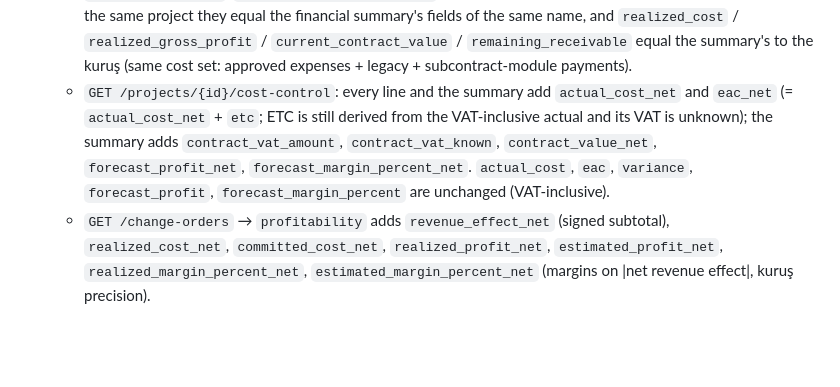
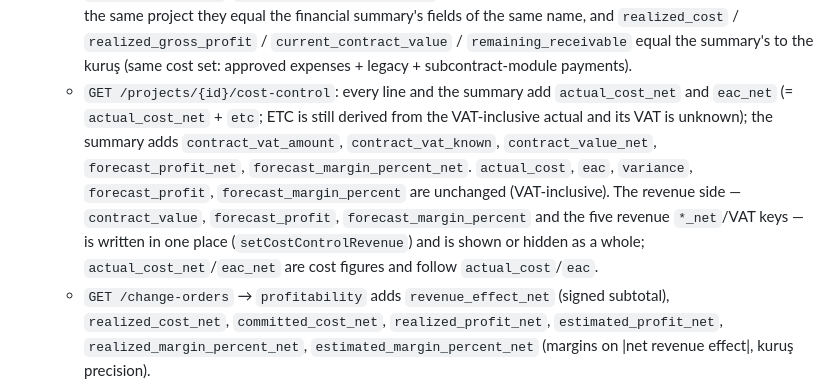
Before and after one commit to Savanooo/ARVEND, a Markdown page: mobile/API_CONTRACT.md, the part around the change. Drawn GitHub-style; blank space fills up the shorter version.

Commit message:
docs(api): Cost Control revenue fields and their VAT-exclusive figures share visibility
Co-Authored-By: Claude Opus 5.5 <noreply@anthropic.com>

```diff
--- a/mobile/API_CONTRACT.md
+++ b/mobile/API_CONTRACT.md
@@ -185,7 +185,7 @@ to backend enforcement)
 - Financial summary VAT fields: `contract_vat_amount`, `contract_vat_known`, `current_contract_value_net`, `expense_vat_total` (VAT inside approved, non-voided expenses), `realized_cost_net`, `committed_cost_net`, `forecast_cost_net` (budget basis = Cost Control's `eac_net` + legacy subcontractors; EAC contains no uncoded expense, so only the VAT of cost-coded expenses comes out), `*_gross_profit_net`, `*_margin_percent_net`, `forecast_profit_net`, `forecast_margin_percent_net`. Gross fields are unchanged. When `contract_vat_known` is false the cost nets are still real VAT-exclusive costs but the profit/margin nets equal the gross ones. Mobile shows "Maliyet (KDV hariç)" only when it differs from the gross cost; profit rows show the server's `*_net` values as-is.
 - VAT-exclusive figures everywhere else (2026-10-09; one rule, backend `domain.VATBasis`/`CostNet`, the same as the financial summary: cost − VAT inside approved non-voided expenses, an expense without a rate counts in full, subcontractor payments as they are; profit = VAT-exclusive value − VAT-exclusive cost, or the gross cost when the value's VAT is unknown). Unsuffixed fields keep their VAT-INCLUSIVE meaning everywhere (same as the summary's); only `*_net` fields are new, nothing was renamed:
   - `GET /projects` list rows: `expense_vat_total`, `contract_vat_known`, `current_contract_value_net`, `realized_cost_net`, `realized_gross_profit_net` (absent on single reads, like the other aggregates). For the same project they equal the financial summary's fields of the same name, and `realized_cost` / `realized_gross_profit` / `current_contract_value` / `remaining_receivable` equal the summary's to the kuruş (same cost set: approved expenses + legacy + subcontract-module payments).
-  - `GET /projects/{id}/cost-control`: every line and the summary add `actual_cost_net` and `eac_net` (= `actual_cost_net` + `etc`; ETC is still derived from the VAT-inclusive actual and its VAT is unknown); the summary adds `contract_vat_amount`, `contract_vat_known`, `contract_value_net`, `forecast_profit_net`, `forecast_margin_percent_net`. `actual_cost`, `eac`, `variance`, `forecast_profit`, `forecast_margin_percent` are unchanged (VAT-inclusive).
+  - `GET /projects/{id}/cost-control`: every line and the summary add `actual_cost_net` and `eac_net` (= `actual_cost_net` + `etc`; ETC is still derived from the VAT-inclusive actual and its VAT is unknown); the summary adds `contract_vat_amount`, `contract_vat_known`, `contract_value_net`, `forecast_profit_net`, `forecast_margin_percent_net`. `actual_cost`, `eac`, `variance`, `forecast_profit`, `forecast_margin_percent` are unchanged (VAT-inclusive). The revenue side — `contract_value`, `forecast_profit`, `forecast_margin_percent` and the five revenue `*_net`/VAT keys — is written in one place (`setCostControlRevenue`) and is shown or hidden as a whole; `actual_cost_net`/`eac_net` are cost figures and follow `actual_cost`/`eac`.
   - `GET /change-orders` → `profitability` adds `revenue_effect_net` (signed subtotal), `realized_cost_net`, `committed_cost_net`, `realized_profit_net`, `estimated_profit_net`, `realized_margin_percent_net`, `estimated_margin_percent_net` (margins on |net revenue effect|, kuruş precision).
   - `GET /dashboard` → `finance.by_currency[].realized_cost_net`. `realized_cost`, `cash_balance` and `month.*` stay VAT-inclusive cash (collections are VAT-inclusive).
   - Not yet shown by the clients: mobile Maliyet Kontrolü ("Tahmini Kâr/Marj") and Ek İş "Kârlılık (dahili)" still show the VAT-inclusive values (web the same, plus the project list's "Brüt Kâr" column); switch both platforms together.
```
